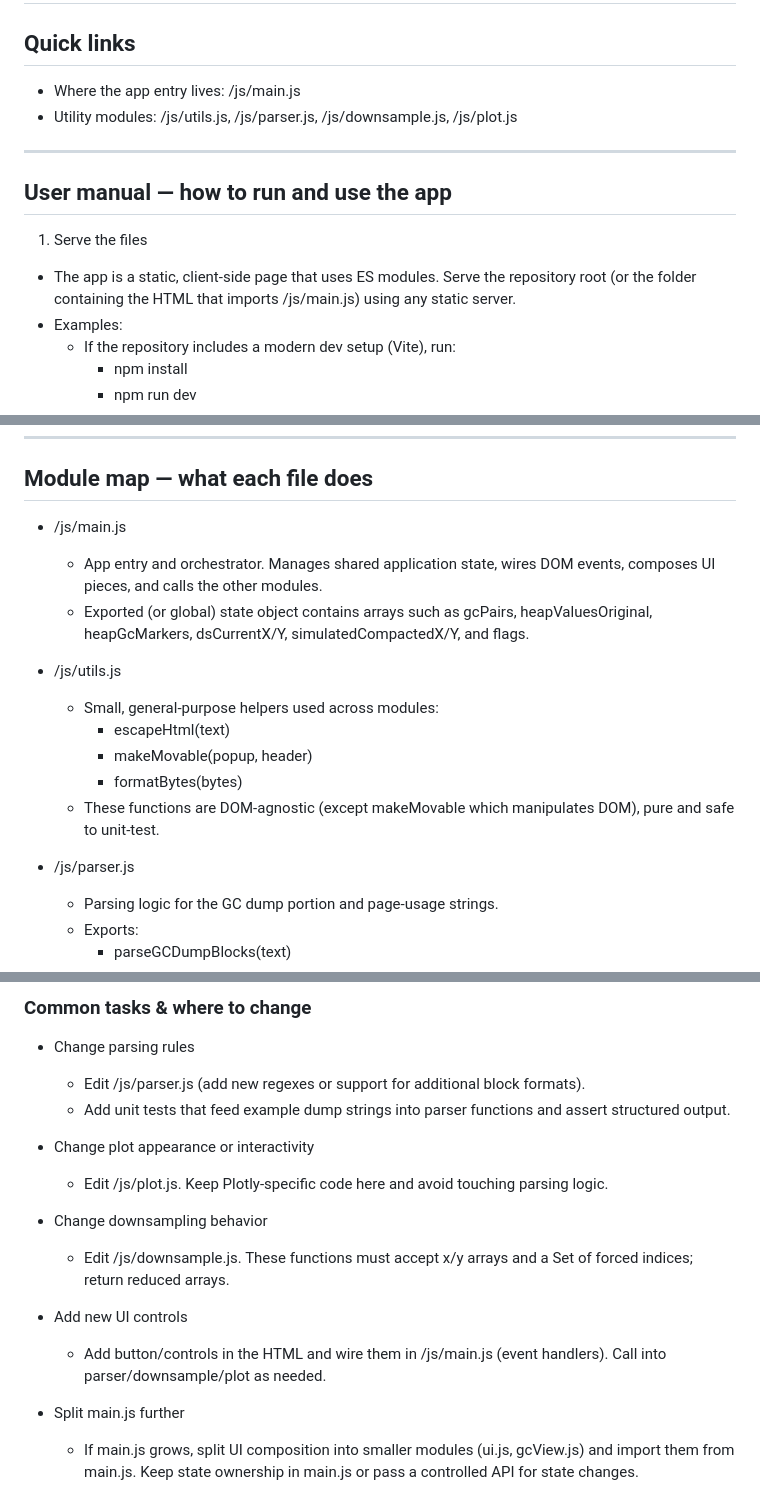
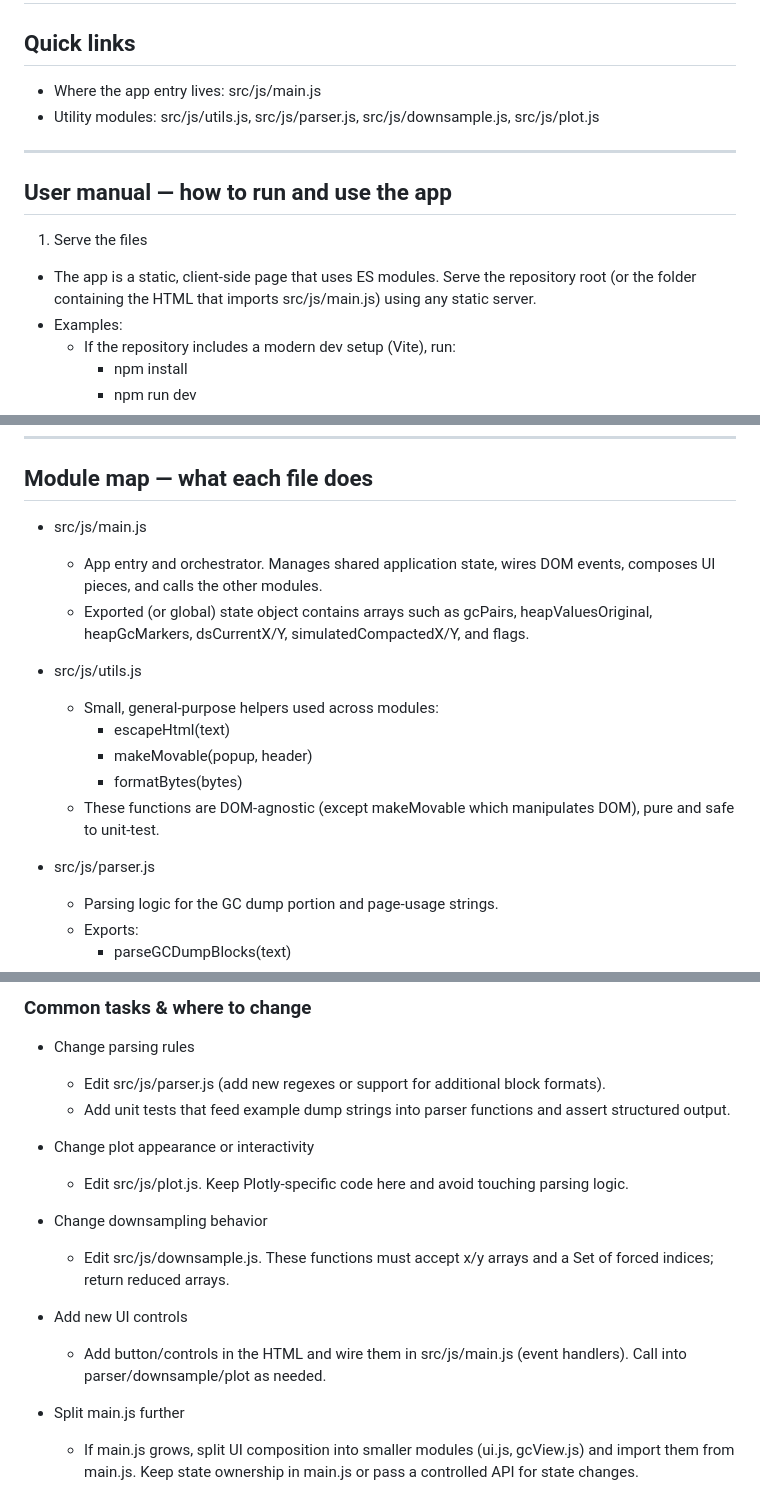
Before and after one commit to hovsid/MemDumpView, a Markdown page: README.md, 3 parts joined by grey strips. GitHub-like rendering.

```diff
--- a/README.md
+++ b/README.md
@@ -2,8 +2,8 @@
 
 ## Quick links
 
-- Where the app entry lives: /js/main.js
-- Utility modules: /js/utils.js, /js/parser.js, /js/downsample.js, /js/plot.js
+- Where the app entry lives: src/js/main.js
+- Utility modules: src/js/utils.js, src/js/parser.js, src/js/downsample.js, src/js/plot.js
 
 ---
 
@@ -11,7 +11,7 @@
 
 1. Serve the files
 
-- The app is a static, client-side page that uses ES modules. Serve the repository root (or the folder containing the HTML that imports /js/main.js) using any static server.
+- The app is a static, client-side page that uses ES modules. Serve the repository root (or the folder containing the HTML that imports src/js/main.js) using any static server.
 - Examples:
   - If the repository includes a modern dev setup (Vite), run:
     - npm install
@@ -42,18 +42,18 @@
 
 ## Module map — what each file does
 
-- /js/main.js
+- src/js/main.js
   - App entry and orchestrator. Manages shared application state, wires DOM events, composes UI pieces, and calls the other modules.
   - Exported (or global) state object contains arrays such as gcPairs, heapValuesOriginal, heapGcMarkers, dsCurrentX/Y, simulatedCompactedX/Y, and flags.
 
-- /js/utils.js
+- src/js/utils.js
   - Small, general-purpose helpers used across modules:
     - escapeHtml(text)
     - makeMovable(popup, header)
     - formatBytes(bytes)
   - These functions are DOM-agnostic (except makeMovable which manipulates DOM), pure and safe to unit-test.
 
-- /js/parser.js
+- src/js/parser.js
   - Parsing logic for the GC dump portion and page-usage strings.
   - Exports:
     - parseGCDumpBlocks(text)
@@ -122,17 +122,17 @@
 ### Common tasks & where to change
 
 - Change parsing rules
-  - Edit /js/parser.js (add new regexes or support for additional block formats).
+  - Edit src/js/parser.js (add new regexes or support for additional block formats).
   - Add unit tests that feed example dump strings into parser functions and assert structured output.
 
 - Change plot appearance or interactivity
-  - Edit /js/plot.js. Keep Plotly-specific code here and avoid touching parsing logic.
+  - Edit src/js/plot.js. Keep Plotly-specific code here and avoid touching parsing logic.
 
 - Change downsampling behavior
-  - Edit /js/downsample.js. These functions must accept x/y arrays and a Set of forced indices; return reduced arrays.
+  - Edit src/js/downsample.js. These functions must accept x/y arrays and a Set of forced indices; return reduced arrays.
 
 - Add new UI controls
-  - Add button/controls in the HTML and wire them in /js/main.js (event handlers). Call into parser/downsample/plot as needed.
+  - Add button/controls in the HTML and wire them in src/js/main.js (event handlers). Call into parser/downsample/plot as needed.
 
 - Split main.js further
   - If main.js grows, split UI composition into smaller modules (ui.js, gcView.js) and import them from main.js. Keep state ownership in main.js or pass a controlled API for state changes.
```
Also changed, not shown: other parts of README.md (+3 -3 lines).
